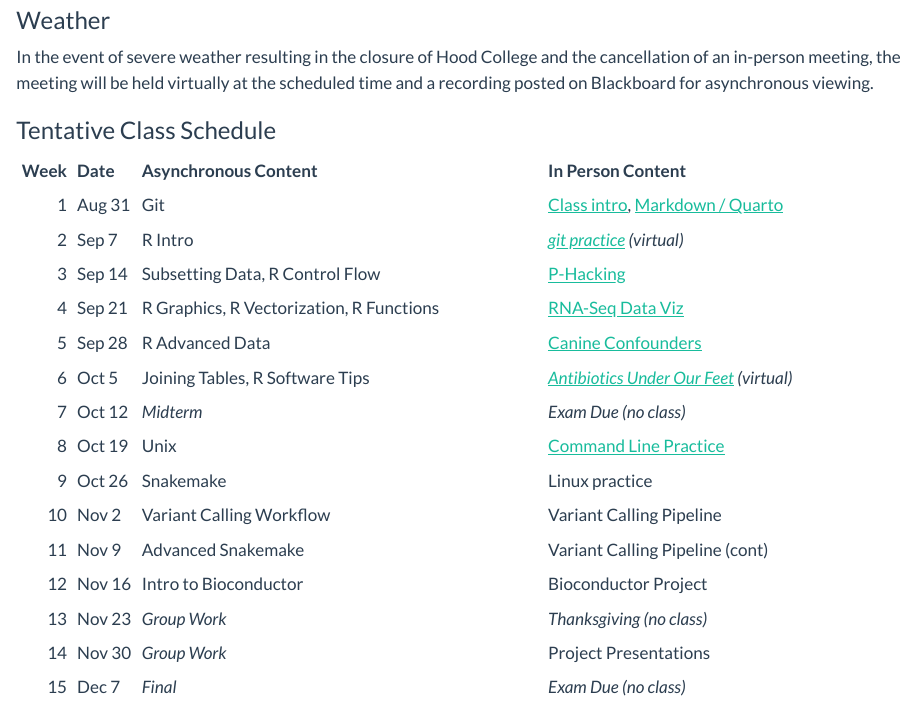
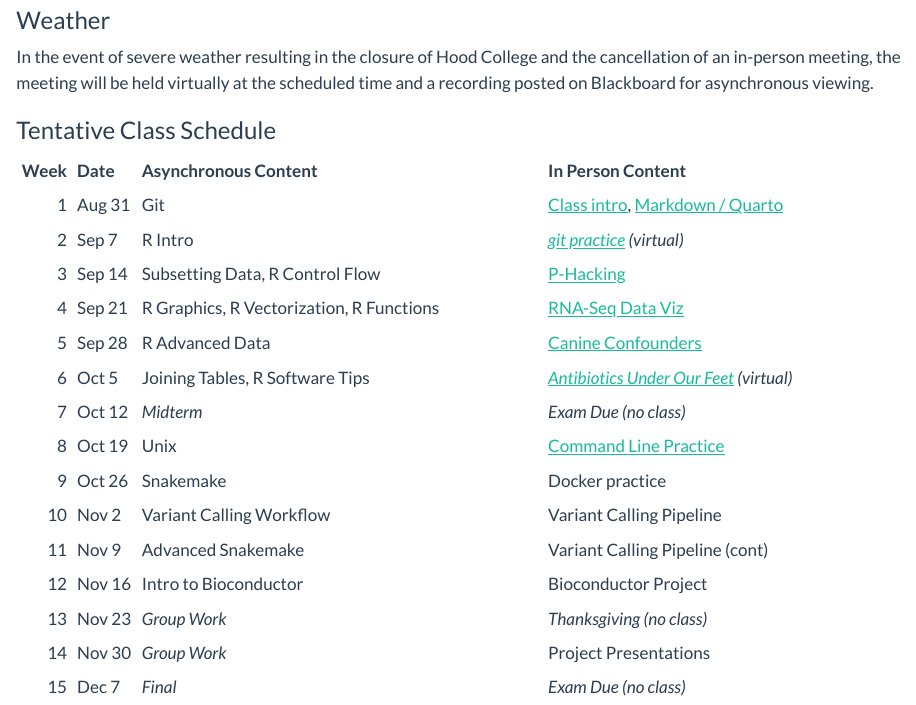
Before and after one commit to BIFX552-23/CourseInfo, a Quarto document (index.qmd): the page in a window 1100 px wide, from 1680 px down. Rendered offline with R 4.5, knitr and Pandoc in place of Quarto, with nearby package versions.

Commit message:
Update schedule

```diff
--- a/index.qmd
+++ b/index.qmd
@@ -135,8 +135,8 @@ schedule <- bind_rows(schedule,
 schedule <- bind_rows(schedule,
         tibble(Week = 9,
                Date = 'Oct 26',
-               `Coding Demo` = 'Snakemake',
-               Lab           = 'Linux practice'))
+               `Coding Demo` = 'Snakemake', # modules 1 - 4
+               Lab           = 'Docker practice'))
 
 #### Variant Calling and Snakemake ####
 
@@ -150,7 +150,7 @@ schedule <- bind_rows(schedule,
 schedule <- bind_rows(schedule,
         tibble(Week = 11,
                Date = 'Nov 9',
-               `Coding Demo` = 'Advanced Snakemake', # (5, 7 - 9) cover 6 in lab?
+               `Coding Demo` = 'Advanced Snakemake', # modules (5, 7 - 9)
                Lab           = 'Variant Calling Pipeline (cont)'))
 
 #### Bioconductor ####
```
Also changed, not shown: index.html.
